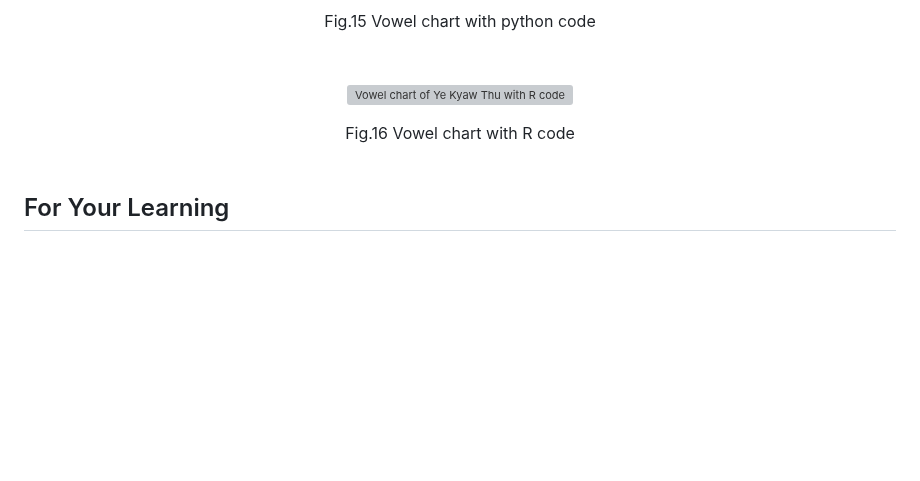
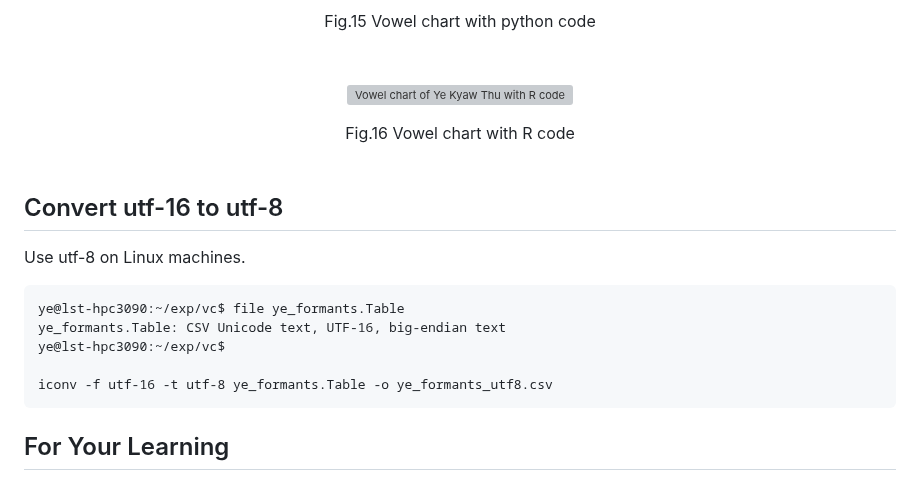
Before and after one commit to ye-kyaw-thu/LU_Lab_Intern3_2025, a Markdown page: code_examples/Draw_Your_Own_Vowel_Space/README.md, the part around the change. Drawn GitHub-style; blank space fills up the shorter version; grey boxes are pictures that could not be loaded.

````diff
--- a/code_examples/Draw_Your_Own_Vowel_Space/README.md
+++ b/code_examples/Draw_Your_Own_Vowel_Space/README.md
@@ -496,6 +496,18 @@ ye@lst-hpc3090:~/exp/vs$
 </div>
 <br>
 
+## Convert utf-16 to utf-8
+
+Use utf-8 on Linux machines.
+
+```
+ye@lst-hpc3090:~/exp/vc$ file ye_formants.Table
+ye_formants.Table: CSV Unicode text, UTF-16, big-endian text
+ye@lst-hpc3090:~/exp/vc$
+
+iconv -f utf-16 -t utf-8 ye_formants.Table -o ye_formants_utf8.csv
+```
+
 ## For Your Learning
 
 The following is a good set of video tutorials on speech communication and the challenges faced by people with hearing loss. It includes a segment on making a vowel chart for the English language, and I highly recommend watching them.
````
